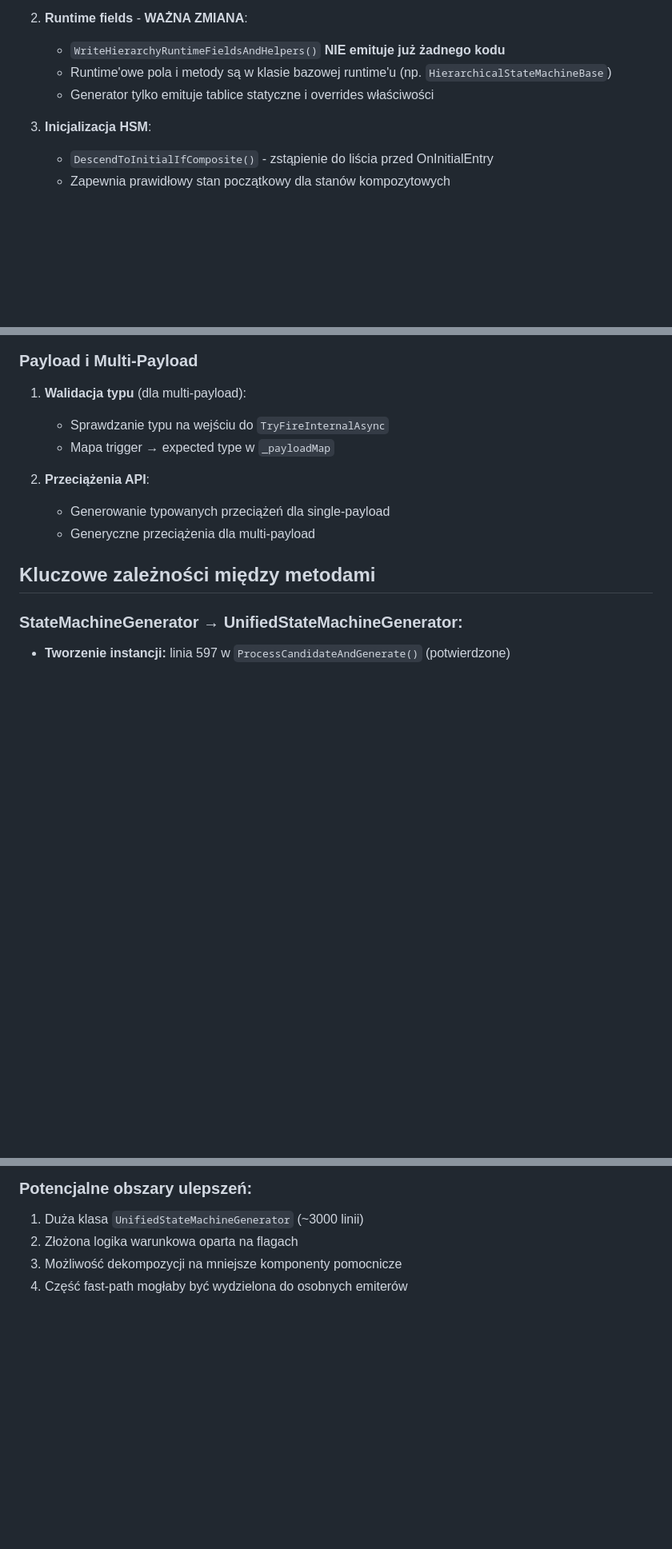
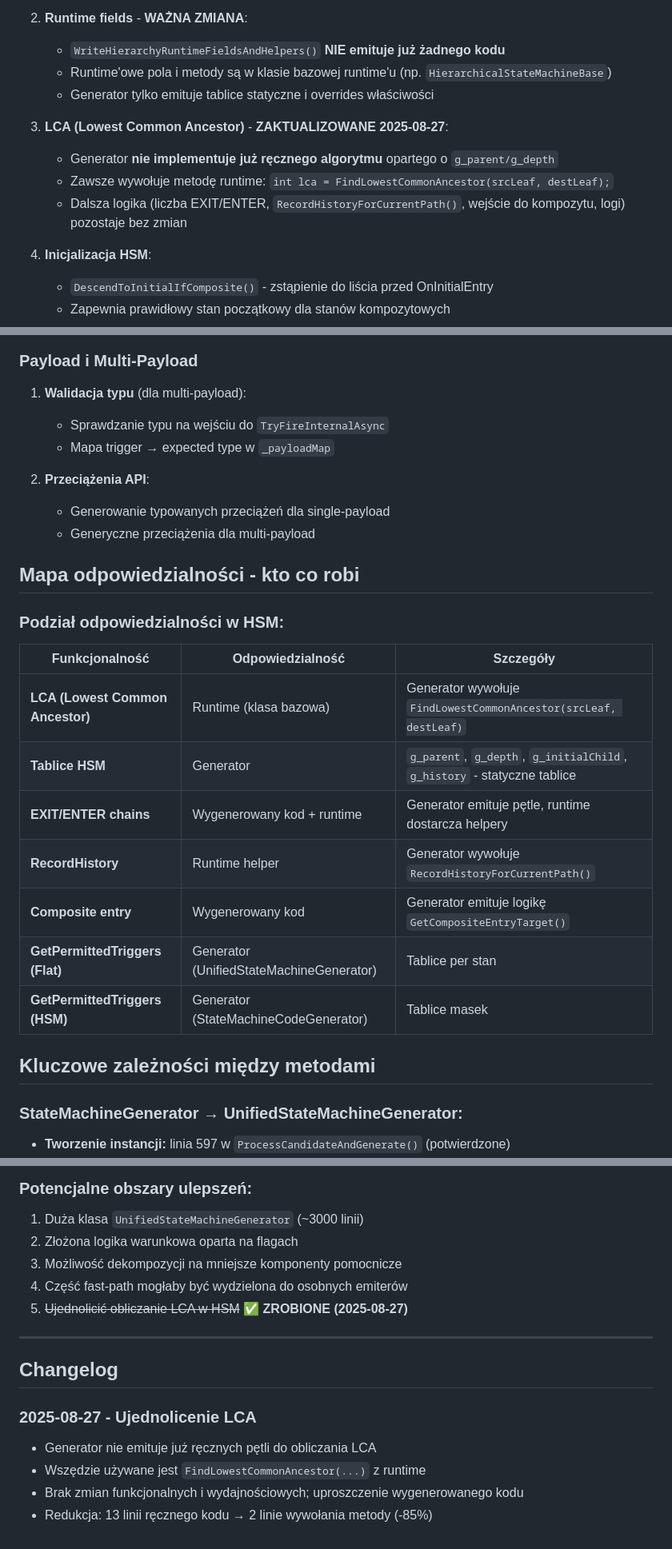
Before and after one commit to buchmiet/FastFsm, a Markdown page: generators.md, 3 parts joined by grey strips. Shown at 80% size. Drawn GitHub-style; blank space fills up the shorter version.

Commit message:
generatory.md update

```diff
--- a/generators.md
+++ b/generators.md
@@ -380,7 +380,12 @@ Osobny komponent używany gdy `ExtensionsOn == true`:
    - Runtime'owe pola i metody są w klasie bazowej runtime'u (np. `HierarchicalStateMachineBase`)
    - Generator tylko emituje tablice statyczne i overrides właściwości
 
-3. **Inicjalizacja HSM**:
+3. **LCA (Lowest Common Ancestor)** - **ZAKTUALIZOWANE 2025-08-27**:
+   - Generator **nie implementuje już ręcznego algorytmu** opartego o `g_parent/g_depth`
+   - Zawsze wywołuje metodę runtime: `int lca = FindLowestCommonAncestor(srcLeaf, destLeaf);`
+   - Dalsza logika (liczba EXIT/ENTER, `RecordHistoryForCurrentPath()`, wejście do kompozytu, logi) pozostaje bez zmian
+
+4. **Inicjalizacja HSM**:
    - `DescendToInitialIfComposite()` - zstąpienie do liścia przed OnInitialEntry
    - Zapewnia prawidłowy stan początkowy dla stanów kompozytowych
 
@@ -392,6 +397,20 @@ Osobny komponent używany gdy `ExtensionsOn == true`:
 2. **Przeciążenia API**:
    - Generowanie typowanych przeciążeń dla single-payload
    - Generyczne przeciążenia dla multi-payload
+
+## Mapa odpowiedzialności - kto co robi
+
+### Podział odpowiedzialności w HSM:
+
+| Funkcjonalność | Odpowiedzialność | Szczegóły |
+|----------------|------------------|------------|
+| **LCA (Lowest Common Ancestor)** | Runtime (klasa bazowa) | Generator wywołuje `FindLowestCommonAncestor(srcLeaf, destLeaf)` |
+| **Tablice HSM** | Generator | `g_parent`, `g_depth`, `g_initialChild`, `g_history` - statyczne tablice |
+| **EXIT/ENTER chains** | Wygenerowany kod + runtime | Generator emituje pętle, runtime dostarcza helpery |
+| **RecordHistory** | Runtime helper | Generator wywołuje `RecordHistoryForCurrentPath()` |
+| **Composite entry** | Wygenerowany kod | Generator emituje logikę `GetCompositeEntryTarget()` |
+| **GetPermittedTriggers (Flat)** | Generator (UnifiedStateMachineGenerator) | Tablice per stan |
+| **GetPermittedTriggers (HSM)** | Generator (StateMachineCodeGenerator) | Tablice masek |
 
 ## Kluczowe zależności między metodami
 
@@ -470,3 +489,14 @@ Osobny komponent używany gdy `ExtensionsOn == true`:
 2. Złożona logika warunkowa oparta na flagach
 3. Możliwość dekompozycji na mniejsze komponenty pomocnicze
 4. Część fast-path mogłaby być wydzielona do osobnych emiterów
+5. ~~Ujednolicić obliczanie LCA w HSM~~ **✅ ZROBIONE (2025-08-27)**
+
+---
+
+## Changelog
+
+### 2025-08-27 - Ujednolicenie LCA
+- Generator nie emituje już ręcznych pętli do obliczania LCA
+- Wszędzie używane jest `FindLowestCommonAncestor(...)` z runtime
+- Brak zmian funkcjonalnych i wydajnościowych; uproszczenie wygenerowanego kodu
+- Redukcja: 13 linii ręcznego kodu → 2 linie wywołania metody (-85%)
```
